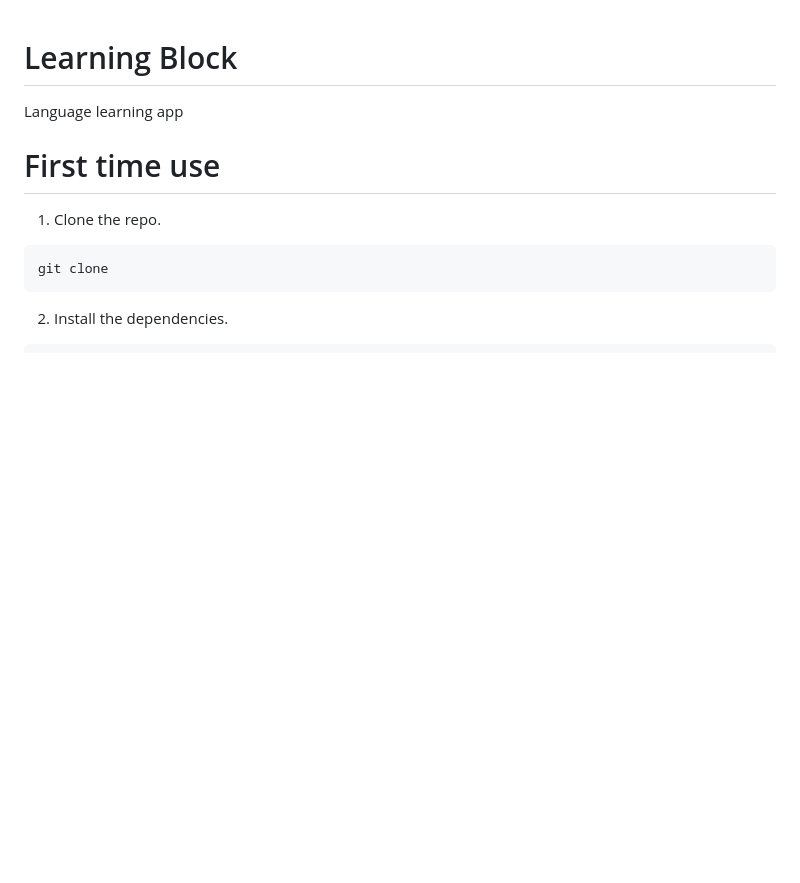
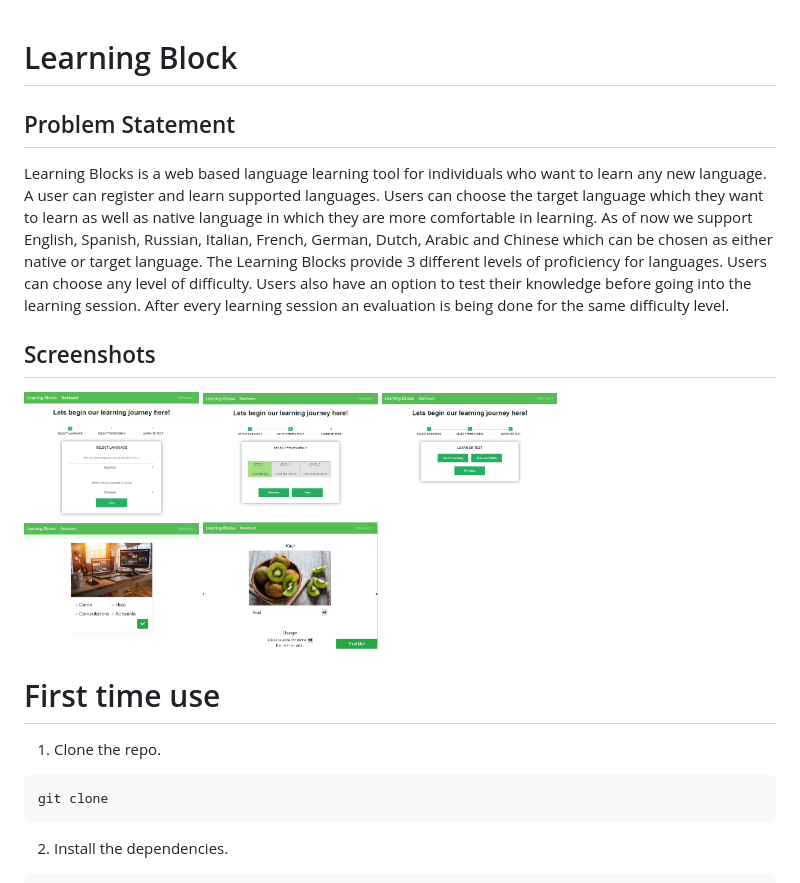
Before and after one commit to sohe1l/learning-block, a Markdown page: README.md, the part around the change. Drawn GitHub-style; pictures changed too: screenshots/dashboard.png (added), screenshots/dashboard2.png (added), screenshots/dashboard3.png (added); blank space fills up the shorter version.

Commit message:
Add screenshots

```diff
--- a/README.md
+++ b/README.md
@@ -1,5 +1,19 @@
 # Learning Block
-Language learning app
+## Problem Statement
+Learning Blocks is a web based language learning tool for individuals who want to learn any new language. A user can register and learn supported languages. Users can choose the target language which they want to learn as well as native language in which they are more comfortable in learning. As of now we support English, Spanish, Russian, Italian, French, German, Dutch, Arabic and Chinese which can be chosen as either native or target language.
+The Learning Blocks provide 3 different levels of proficiency for languages. Users can choose any level of difficulty. Users also have an option to test their knowledge before going into the learning session. After every learning session an evaluation is being done for the same difficulty level.
+
+## Screenshots
+<div style="overflow: auto;">
+  <img src="screenshots/dashboard.png" width="175" style="float:left">
+  <img src="screenshots/dashboard2.png" width="175" style="float:left">
+  <img src="screenshots/dashboard3.png" width="175" style="float:left">
+</div>
+
+<div style="overflow: auto;">
+  <img src="screenshots/eval.png" width="175" style="float:left">
+  <img src="screenshots/learn.png" width="175" style="float:left">
+</div>
 
 # First time use
 1. Clone the repo.
```
Also changed, not shown: 1 other file.
